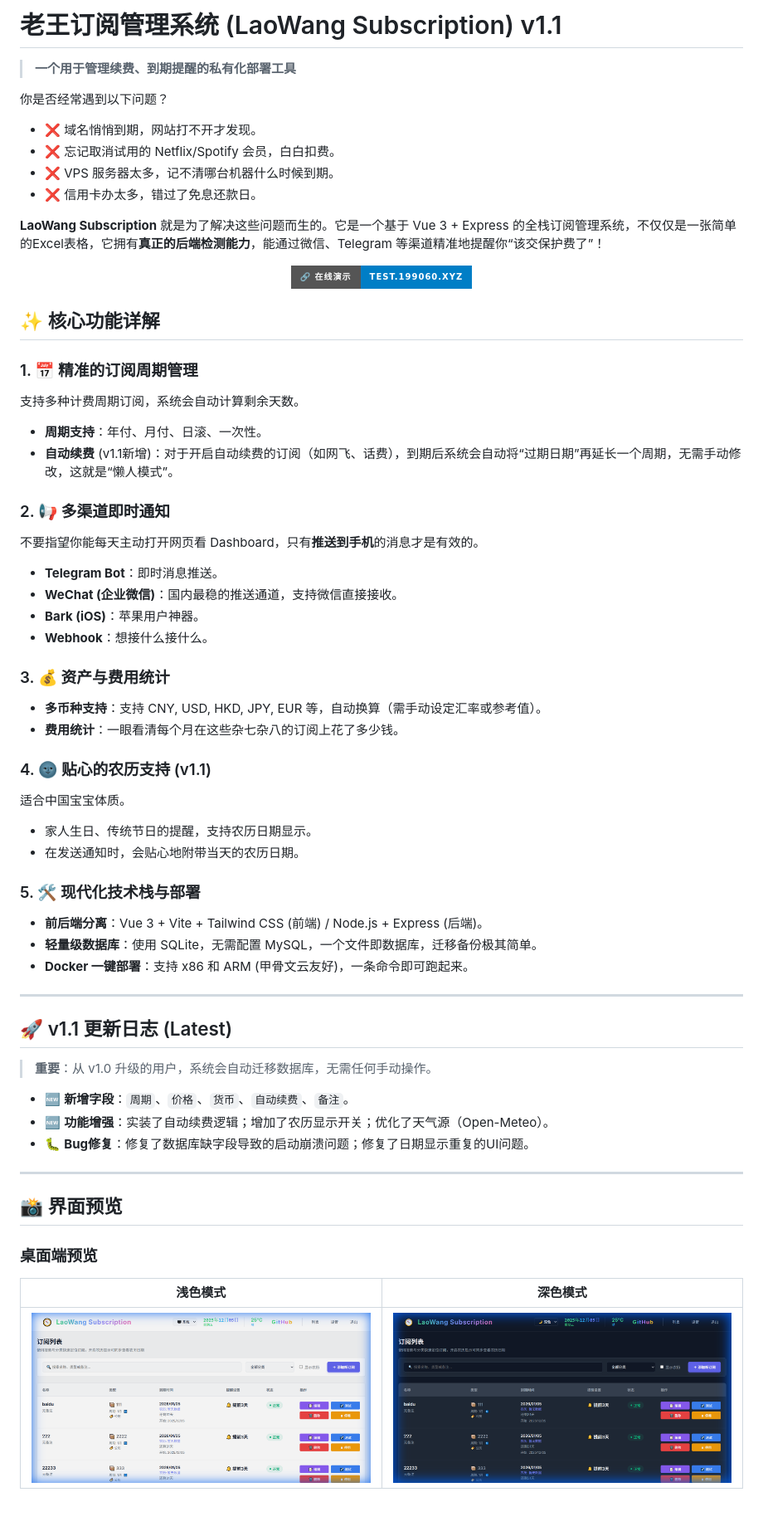
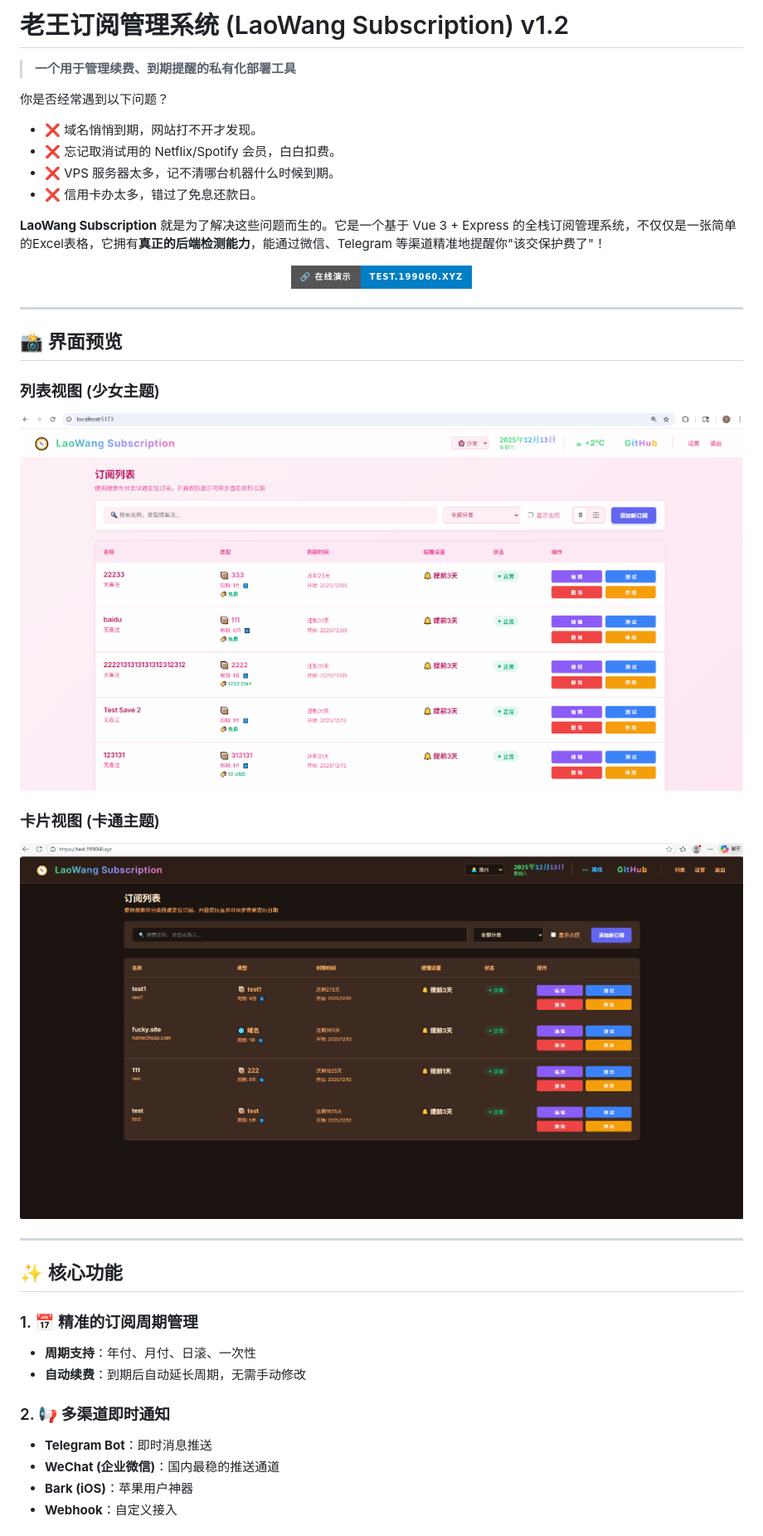
Before and after one commit to tony-wang1990/laowang-subscription, a Markdown page: README.md, the part around one of its changes. Shown at 83% size. GitHub-like rendering; pictures changed too: docs/images/dashboard_dark.png, docs/images/dashboard_light.png; badges without logos; blank space fills up the shorter version.

Commit message:
release: v1.2.0 - 多彩主题 + 双视图 + 固定头部 + BUG修复

```diff
--- a/README.md
+++ b/README.md
@@ -1,4 +1,4 @@
-# 老王订阅管理系统 (LaoWang Subscription) v1.1
+# 老王订阅管理系统 (LaoWang Subscription) v1.2
 
 > **一个用于管理续费、到期提醒的私有化部署工具**
 
@@ -8,7 +8,7 @@
 - ❌ VPS 服务器太多，记不清哪台机器什么时候到期。
 - ❌ 信用卡办太多，错过了免息还款日。
 
-**LaoWang Subscription** 就是为了解决这些问题而生的。它是一个基于 Vue 3 + Express 的全栈订阅管理系统，不仅仅是一张简单的Excel表格，它拥有**真正的后端检测能力**，能通过微信、Telegram 等渠道精准地提醒你“该交保护费了”！
+**LaoWang Subscription** 就是为了解决这些问题而生的。它是一个基于 Vue 3 + Express 的全栈订阅管理系统，不仅仅是一张简单的Excel表格，它拥有**真正的后端检测能力**，能通过微信、Telegram 等渠道精准地提醒你"该交保护费了"！
 
 <p align="center">
   <a href="https://test.199060.xyz/" target="_blank">
@@ -16,50 +16,27 @@
   </a>
 </p>
 
-## ✨ 核心功能详解
-
-### 1. 📅 精准的订阅周期管理
-支持多种计费周期订阅，系统会自动计算剩余天数。
-- **周期支持**：年付、月付、日滚、一次性。
-- **自动续费** (v1.1新增)：对于开启自动续费的订阅（如网飞、话费），到期后系统会自动将“过期日期”再延长一个周期，无需手动修改，这就是“懒人模式”。
-
-### 2. 📢 多渠道即时通知
-不要指望你能每天主动打开网页看 Dashboard，只有**推送到手机**的消息才是有效的。
-- **Telegram Bot**：即时消息推送。
-- **WeChat (企业微信)**：国内最稳的推送通道，支持微信直接接收。
-- **Bark (iOS)**：苹果用户神器。
-- **Webhook**：想接什么接什么。
-
-### 3. 💰 资产与费用统计
-- **多币种支持**：支持 CNY, USD, HKD, JPY, EUR 等，自动换算（需手动设定汇率或参考值）。
-- **费用统计**：一眼看清每个月在这些杂七杂八的订阅上花了多少钱。
-
-### 4. 🌚 贴心的农历支持 (v1.1)
-适合中国宝宝体质。
-- 家人生日、传统节日的提醒，支持农历日期显示。
-- 在发送通知时，会贴心地附带当天的农历日期。
-
-### 5. 🛠️ 现代化技术栈与部署
-- **前后端分离**：Vue 3 + Vite + Tailwind CSS (前端) / Node.js + Express (后端)。
-- **轻量级数据库**：使用 SQLite，无需配置 MySQL，一个文件即数据库，迁移备份极其简单。
-- **Docker 一键部署**：支持 x86 和 ARM (甲骨文云友好)，一条命令即可跑起来。
-
----
-
-## 🚀 v1.1 更新日志 (Latest)
-
-> **重要**：从 v1.0 升级的用户，系统会自动迁移数据库，无需任何手动操作。
-
-- 🆕 **新增字段**：`周期`、`价格`、`货币`、`自动续费`、`备注`。
-- 🆕 **功能增强**：实装了自动续费逻辑；增加了农历显示开关；优化了天气源（Open-Meteo）。
-- 🐛 **Bug修复**：修复了数据库缺字段导致的启动崩溃问题；修复了日期显示重复的UI问题。
-
 ---
 
 ## 📸 界面预览
 
-### 桌面端预览
+### 列表视图 (少女主题)
+![列表视图](docs/images/dashboard_light.png)
 
-| 浅色模式 | 深色模式 |
-| :---: | :---: |
-| ![Light](docs/images/dashboard_light.png) | ![Dark](docs/images/dashboard_dark.png) |
+### 卡片视图 (卡通主题)
+![卡片视图](docs/images/dashboard_dark.png)
+
+---
+
+## ✨ 核心功能
+
+### 1. 📅 精准的订阅周期管理
+- **周期支持**：年付、月付、日滚、一次性
+- **自动续费**：到期后自动延长周期，无需手动修改
+
+### 2. 📢 多渠道即时通知
+- **Telegram Bot**：即时消息推送
+- **WeChat (企业微信)**：国内最稳的推送通道
+- **Bark (iOS)**：苹果用户神器
+- **Webhook**：自定义接入
+
```
Also changed, not shown: other parts of README.md (+63 -0 lines), 4 other files.
